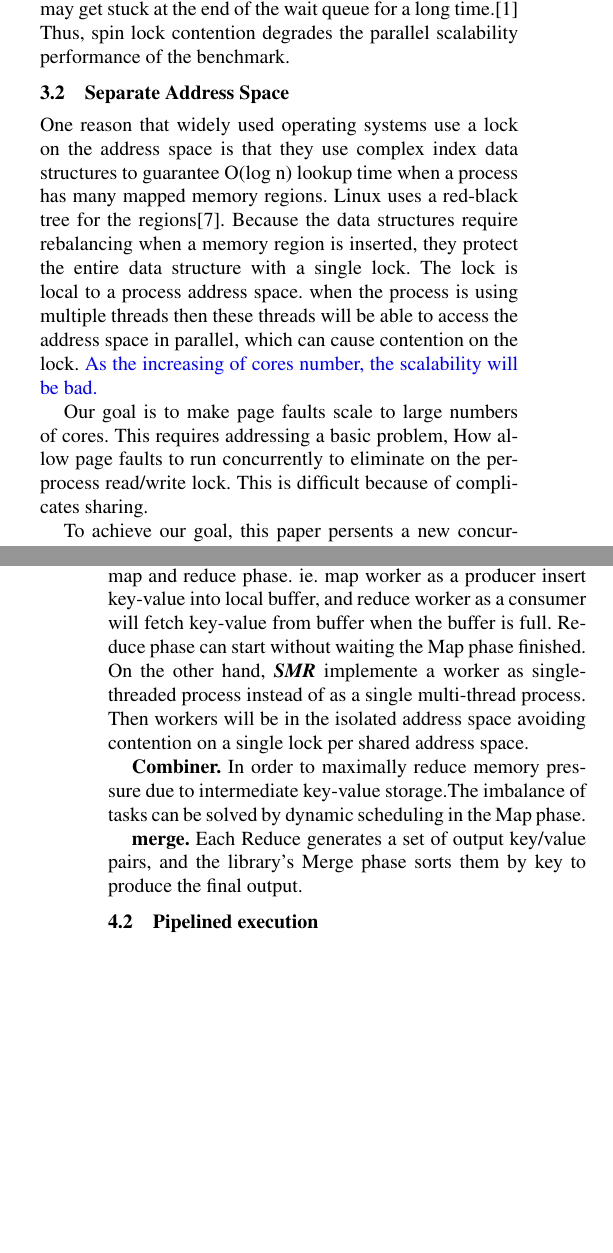
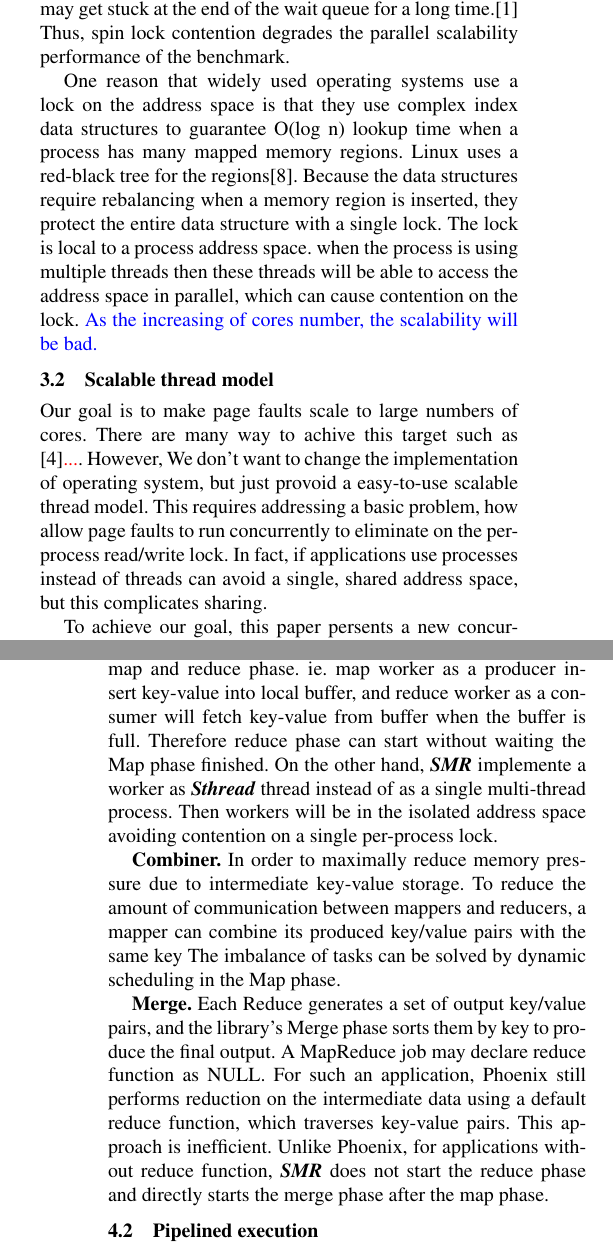
Before and after one commit to yufenyu/work, a LaTeX paper (dmr_paper/main.tex, which reads dmr_paper/design.tex, dmr_paper/runtime.tex): two parts of the columns of pages 3 and 5 of 8 before the commit and two parts of the columns of pages 3 and 5 of 9 after it, joined at a grey line, cut so that both start at the same text, the shorter picture padded with empty space. Compiled offline with pdfLaTeX; a missing font is replaced by an installed copy or a similar font.

Commit message:
update paper

```diff
--- a/dmr_paper/design.tex
+++ b/dmr_paper/design.tex
@@ -72,6 +75,23 @@ Thus, spin lock
 contention degrades the parallel scalability performance of
 the benchmark.
 
+One reason that widely used operating systems
+use a lock on the address space is
+that they use complex index data structures to guarantee O(log n)
+lookup time when a process has many mapped memory
+regions. Linux uses a red-black tree for the regions\cite{linux}.
+Because the data structures require rebalancing
+when a memory region is inserted,
+they protect the entire data structure with a single lock.
+The lock is local to a process address space.
+when the process is using multiple threads
+then these threads will be able to access
+the address space in parallel,
+which can cause contention on the lock.
+%随着核数的增多，这种问题会更加突出，最好导致较差的scalability
+\bluet{As the increasing of cores number,
+the scalability will be bad.
+}
 
 %Unfortunately these programs are often written to start as many threads as the system has CPUs,
 %but when the system is larger than their scalability limit adding more threads might actually scale negatively.
@@ -96,32 +116,20 @@ the benchmark.
 
 %The difference between processes and threads under Linux 2.4 is that threads share more parts of their state (address space, file handles etc) than processes,
 
-\subsection{Separate Address Space}
+\subsection{Scalable thread model}
 %这一部分，我们不提生产消费模型，
 %为什么要进行地址空间隔离，通过新的线程模型，我们实现了地址空间隔离，隔离之后有什么好处？相比Phoenix，我们这种新的模型会不会带来开销。
-One reason that widely used operating systems
-use a lock on the address space is
-that they use complex index data structures to guarantee O(log n)
-lookup time when a process has many mapped memory
-regions. Linux uses a red-black tree for the regions\cite{linux}.
-Because the data structures require rebalancing
-when a memory region is inserted,
-they protect the entire data structure with a single lock.
-The lock is local to a process address space.
-when the process is using multiple threads
-then these threads will be able to access
-the address space in parallel,
-which can cause contention on the lock.
-%随着核数的增多，这种问题会更加突出，最好导致较差的scalability
-\bluet{As the increasing of cores number,
-the scalability will be bad.
-}
 
 Our goal is to make page faults scale to
 large numbers of cores.
+There are many way to achive this target such as \cite{Clements2012Scalable}\redt{...}.
+However, We don't want to change the implementation of operating system,
+but just provoid a easy-to-use scalable thread model.
 This requires addressing a basic problem,
-How allow page faults to run concurrently to eliminate on the per-process read/write lock.
-This is difficult because of complicates sharing.
+how allow page faults to run concurrently
+to eliminate on the per-process read/write lock.
+In fact, if applications use processes instead of threads can avoid a single,
+shared address space, but this complicates sharing.
 
 To achieve our goal, this paper persents a new concurrent address space design that eliminates the above sources of contention by applying a new program model and by introducing channel, a way to share data between threads.
 We aim at providing an race-free programming abstraction
--- a/dmr_paper/runtime.tex
+++ b/dmr_paper/runtime.tex
@@ -44,11 +44,11 @@ pipeline map and reduce phase.
 ie. map worker as a producer insert key-value into local buffer,
 and reduce worker as a consumer will fetch key-value from buffer
 when the buffer is full.
-Reduce phase can start without waiting the Map phase finished.
-On the other hand, \myds implemente a worker as single-threaded process
+Therefore reduce phase can start without waiting the Map phase finished.
+On the other hand, \myds implemente a worker as \myth thread
 instead of as a single multi-thread process.
 Then workers will be in the isolated address space
-avoiding contention on a single lock per shared address space.
+avoiding contention on a single per-process lock.
 
 %The map phase reads the task’s split from task queue,
 %parses it into key-value pairs, and applies
@@ -77,7 +77,9 @@ avoiding contention on a single lock per shared address space.
 %将之前对combiner和merge阶段的特征进行简单的总结
 {\bf Combiner.}
 In order to maximally reduce memory pressure due to intermediate key-value
-storage.%通道的数据流通量(map和reduce见传递的数据量)
+storage.
+To reduce the amount of communication between mappers and reducers, a mapper
+can combine its produced key/value pairs with the same key
 %做法，开销，优势，我们的特点，可以在reduce阶段进行combiner
 The imbalance of tasks can be solved by dynamic scheduling in the Map phase.
 %%事实上，为了防止出现数据倾斜的问题，即map阶段的很多key都发送到一个reduce，导致某个reduce有过多的动态内存分配，甚至可能出现内存不够的情况，我们可以对reduce的数据做局部的combiner
@@ -86,10 +88,18 @@ The imbalance of tasks can be solved by dynamic scheduling in the Map phase.
 %it is not always feasible to generate a large number reduce tasks for
 %%dynamic scheduling.
 
-{\bf merge.}
+{\bf Merge.}
 Each Reduce generates a set of output key/value
 pairs, and the library’s Merge phase sorts them by key to
 produce the final output.
+A MapReduce job may declare reduce function as NULL.
+For such an application,
+Phoenix still performs reduction on the intermediate data using a default reduce function,
+which traverses key-value pairs.
+This approach is inefficient.
+Unlike Phoenix, for applications without reduce function,
+\myds does not start the reduce phase and directly starts the merge phase after the map phase.
+
 %做法，作用，我们的优化，不需要进行reduce和merge的阶段，应当尽量避免，以降低时间的开销
 
 \subsection{Pipelined execution}
```
Also changed, not shown: dmr_paper/back.tex (+19 -17 lines), dmr_paper/my.bib (+11 -0 lines), dmr_paper/design.tex (27 more changed lines).
